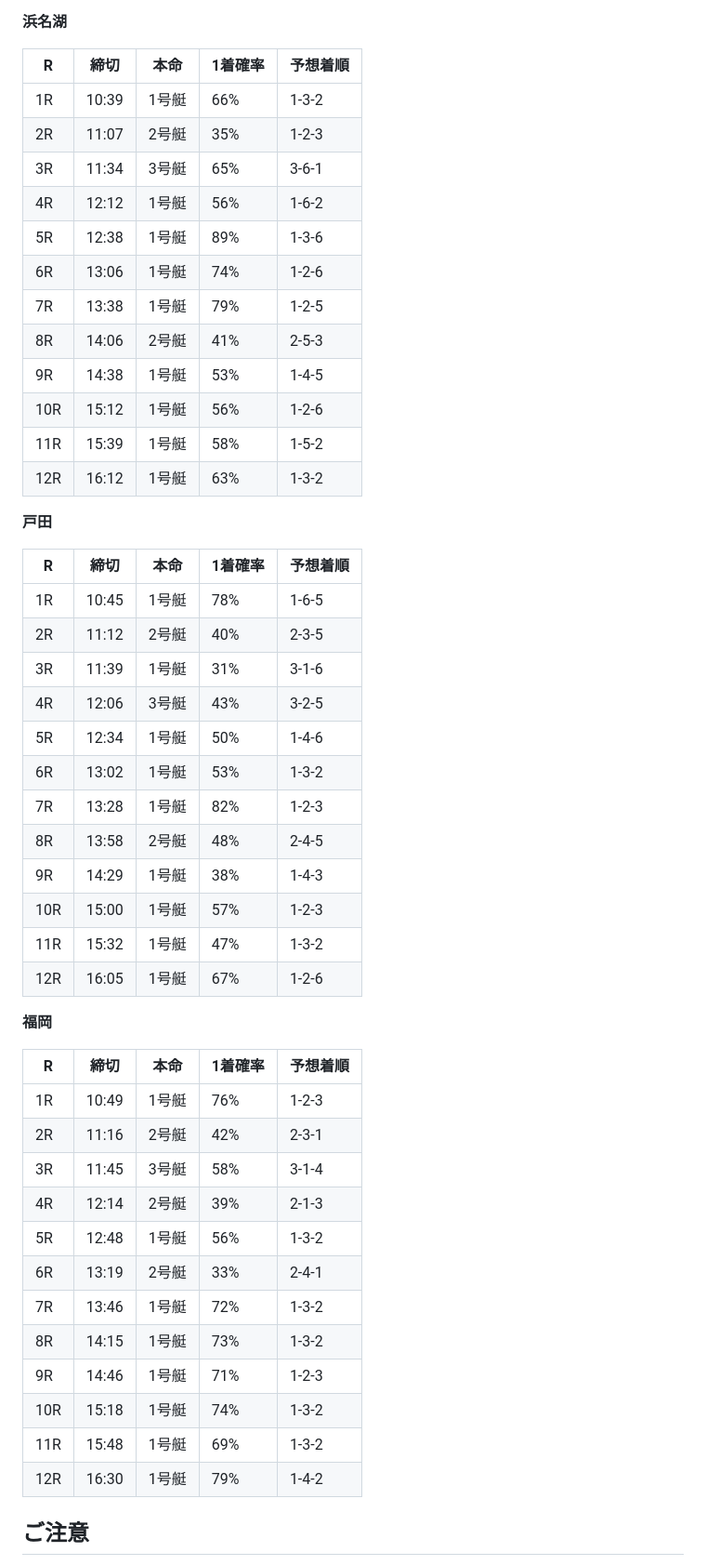
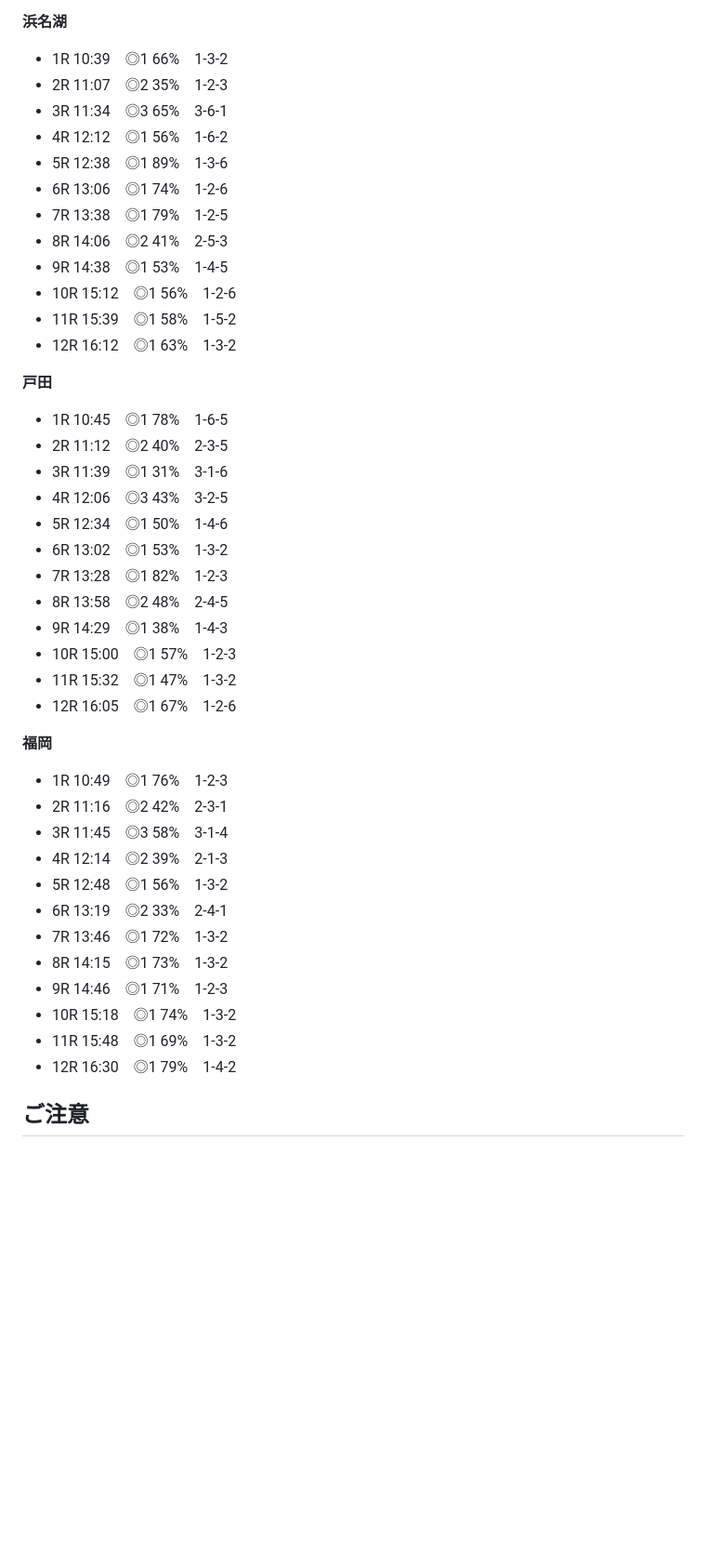
Before and after one commit to lindwurm310/boat-race-db, a Markdown page: note/55man-race-yosou-20261101.md, the part around one of its changes. Shown at 93% size. GitHub-like rendering; blank space fills up the shorter version.

```diff
--- a/note/55man-race-yosou-20261101.md
+++ b/note/55man-race-yosou-20261101.md
@@ -211,54 +201,48 @@
 
 **浜名湖**
 
-| R | 締切 | 本命 | 1着確率 | 予想着順 |
-| --- | --- | --- | --- | --- |
-| 1R | 10:39 | 1号艇 | 66% | 1-3-2 |
-| 2R | 11:07 | 2号艇 | 35% | 1-2-3 |
-| 3R | 11:34 | 3号艇 | 65% | 3-6-1 |
-| 4R | 12:12 | 1号艇 | 56% | 1-6-2 |
-| 5R | 12:38 | 1号艇 | 89% | 1-3-6 |
-| 6R | 13:06 | 1号艇 | 74% | 1-2-6 |
-| 7R | 13:38 | 1号艇 | 79% | 1-2-5 |
-| 8R | 14:06 | 2号艇 | 41% | 2-5-3 |
-| 9R | 14:38 | 1号艇 | 53% | 1-4-5 |
-| 10R | 15:12 | 1号艇 | 56% | 1-2-6 |
-| 11R | 15:39 | 1号艇 | 58% | 1-5-2 |
-| 12R | 16:12 | 1号艇 | 63% | 1-3-2 |
+- 1R 10:39　◎1 66%　1-3-2
+- 2R 11:07　◎2 35%　1-2-3
+- 3R 11:34　◎3 65%　3-6-1
+- 4R 12:12　◎1 56%　1-6-2
+- 5R 12:38　◎1 89%　1-3-6
+- 6R 13:06　◎1 74%　1-2-6
+- 7R 13:38　◎1 79%　1-2-5
+- 8R 14:06　◎2 41%　2-5-3
+- 9R 14:38　◎1 53%　1-4-5
+- 10R 15:12　◎1 56%　1-2-6
+- 11R 15:39　◎1 58%　1-5-2
+- 12R 16:12　◎1 63%　1-3-2
 
 **戸田**
 
-| R | 締切 | 本命 | 1着確率 | 予想着順 |
-| --- | --- | --- | --- | --- |
-| 1R | 10:45 | 1号艇 | 78% | 1-6-5 |
-| 2R | 11:12 | 2号艇 | 40% | 2-3-5 |
-| 3R | 11:39 | 1号艇 | 31% | 3-1-6 |
-| 4R | 12:06 | 3号艇 | 43% | 3-2-5 |
-| 5R | 12:34 | 1号艇 | 50% | 1-4-6 |
-| 6R | 13:02 | 1号艇 | 53% | 1-3-2 |
-| 7R | 13:28 | 1号艇 | 82% | 1-2-3 |
-| 8R | 13:58 | 2号艇 | 48% | 2-4-5 |
-| 9R | 14:29 | 1号艇 | 38% | 1-4-3 |
-| 10R | 15:00 | 1号艇 | 57% | 1-2-3 |
-| 11R | 15:32 | 1号艇 | 47% | 1-3-2 |
-| 12R | 16:05 | 1号艇 | 67% | 1-2-6 |
+- 1R 10:45　◎1 78%　1-6-5
+- 2R 11:12　◎2 40%　2-3-5
+- 3R 11:39　◎1 31%　3-1-6
+- 4R 12:06　◎3 43%　3-2-5
+- 5R 12:34　◎1 50%　1-4-6
+- 6R 13:02　◎1 53%　1-3-2
+- 7R 13:28　◎1 82%　1-2-3
+- 8R 13:58　◎2 48%　2-4-5
+- 9R 14:29　◎1 38%　1-4-3
+- 10R 15:00　◎1 57%　1-2-3
+- 11R 15:32　◎1 47%　1-3-2
+- 12R 16:05　◎1 67%　1-2-6
 
 **福岡**
 
-| R | 締切 | 本命 | 1着確率 | 予想着順 |
-| --- | --- | --- | --- | --- |
-| 1R | 10:49 | 1号艇 | 76% | 1-2-3 |
-| 2R | 11:16 | 2号艇 | 42% | 2-3-1 |
-| 3R | 11:45 | 3号艇 | 58% | 3-1-4 |
-| 4R | 12:14 | 2号艇 | 39% | 2-1-3 |
-| 5R | 12:48 | 1号艇 | 56% | 1-3-2 |
-| 6R | 13:19 | 2号艇 | 33% | 2-4-1 |
-| 7R | 13:46 | 1号艇 | 72% | 1-3-2 |
-| 8R | 14:15 | 1号艇 | 73% | 1-3-2 |
-| 9R | 14:46 | 1号艇 | 71% | 1-2-3 |
-| 10R | 15:18 | 1号艇 | 74% | 1-3-2 |
-| 11R | 15:48 | 1号艇 | 69% | 1-3-2 |
-| 12R | 16:30 | 1号艇 | 79% | 1-4-2 |
+- 1R 10:49　◎1 76%　1-2-3
+- 2R 11:16　◎2 42%　2-3-1
+- 3R 11:45　◎3 58%　3-1-4
+- 4R 12:14　◎2 39%　2-1-3
+- 5R 12:48　◎1 56%　1-3-2
+- 6R 13:19　◎2 33%　2-4-1
+- 7R 13:46　◎1 72%　1-3-2
+- 8R 14:15　◎1 73%　1-3-2
+- 9R 14:46　◎1 71%　1-2-3
+- 10R 15:18　◎1 74%　1-3-2
+- 11R 15:48　◎1 69%　1-3-2
+- 12R 16:30　◎1 79%　1-4-2
 
 ## ご注意
 
```
Also changed, not shown: other parts of note/55man-race-yosou-20261101.md (+79 -89 lines).
